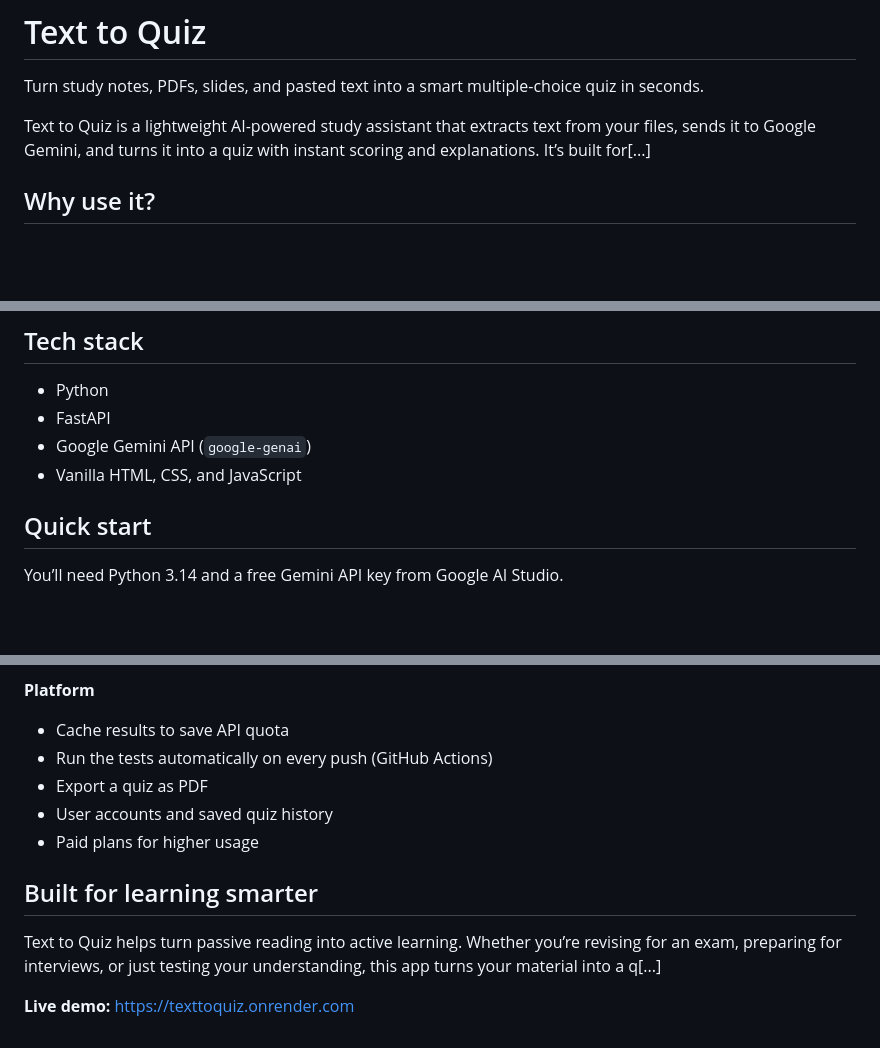
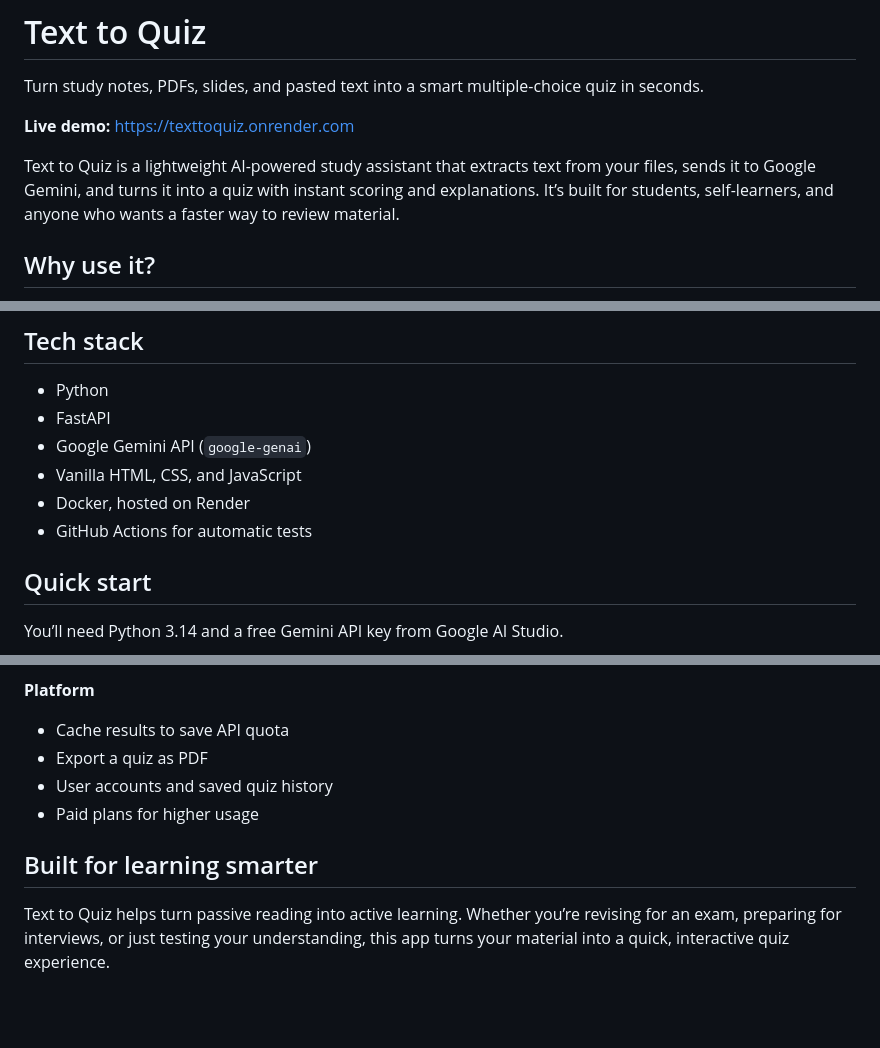
Before and after one commit to ManarthJadon/TextToQuiz, a Markdown page: README.md, 3 parts joined by grey strips. Rendered like a GitHub page; blank space fills up the shorter version.

```diff
--- a/README.md
+++ b/README.md
@@ -2,7 +2,9 @@
 
 Turn study notes, PDFs, slides, and pasted text into a smart multiple-choice quiz in seconds.
 
-Text to Quiz is a lightweight AI-powered study assistant that extracts text from your files, sends it to Google Gemini, and turns it into a quiz with instant scoring and explanations. It’s built for[...]
+**Live demo:** https://texttoquiz.onrender.com
+
+Text to Quiz is a lightweight AI-powered study assistant that extracts text from your files, sends it to Google Gemini, and turns it into a quiz with instant scoring and explanations. It’s built for students, self-learners, and anyone who wants a faster way to review material.
 
 ## Why use it?
 
@@ -37,6 +39,8 @@ This makes it easy to turn reading material into active recall practice in just
 - FastAPI
 - Google Gemini API (`google-genai`)
 - Vanilla HTML, CSS, and JavaScript
+- Docker, hosted on Render
+- GitHub Actions for automatic tests
 
 ## Quick start
 
@@ -147,13 +172,10 @@ static/app.js    Form logic, quiz rendering, and scoring
 **Platform**
 
 - Cache results to save API quota
-- Run the tests automatically on every push (GitHub Actions)
 - Export a quiz as PDF
 - User accounts and saved quiz history
 - Paid plans for higher usage
 
 ## Built for learning smarter
 
-Text to Quiz helps turn passive reading into active learning. Whether you’re revising for an exam, preparing for interviews, or just testing your understanding, this app turns your material into a q[...]
-
-**Live demo:** https://texttoquiz.onrender.com
+Text to Quiz helps turn passive reading into active learning. Whether you’re revising for an exam, preparing for interviews, or just testing your understanding, this app turns your material into a quick, interactive quiz experience.
```
Also changed, not shown: other parts of README.md (+28 -7 lines).
